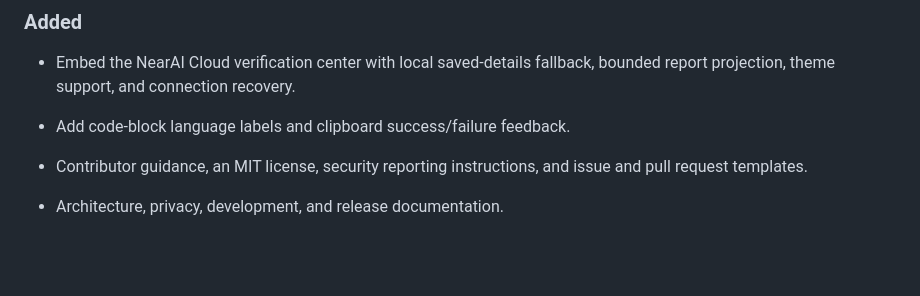
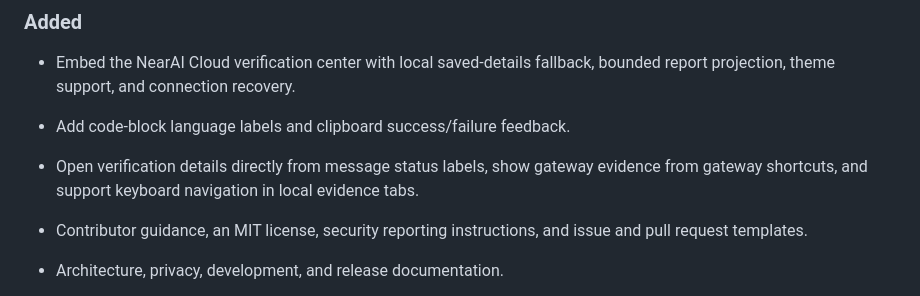
Before and after one commit to tokenfunplus/cove, a Markdown page: CHANGELOG.md, the part around the change. Rendered like a GitHub page; blank space fills up the shorter version.

```diff
--- a/CHANGELOG.md
+++ b/CHANGELOG.md
@@ -6,6 +6,7 @@
 
 - Embed the NearAI Cloud verification center with local saved-details fallback, bounded report projection, theme support, and connection recovery.
 - Add code-block language labels and clipboard success/failure feedback.
+- Open verification details directly from message status labels, show gateway evidence from gateway shortcuts, and support keyboard navigation in local evidence tabs.
 
 - Contributor guidance, an MIT license, security reporting instructions, and issue and pull request templates.
 - Architecture, privacy, development, and release documentation.
```
Also changed, not shown: docs/adr/0023-embed-nearai-verification-reports.md (+4 -0 lines), docs/images/verification-shortcuts.jpg (added), 12 other files.
